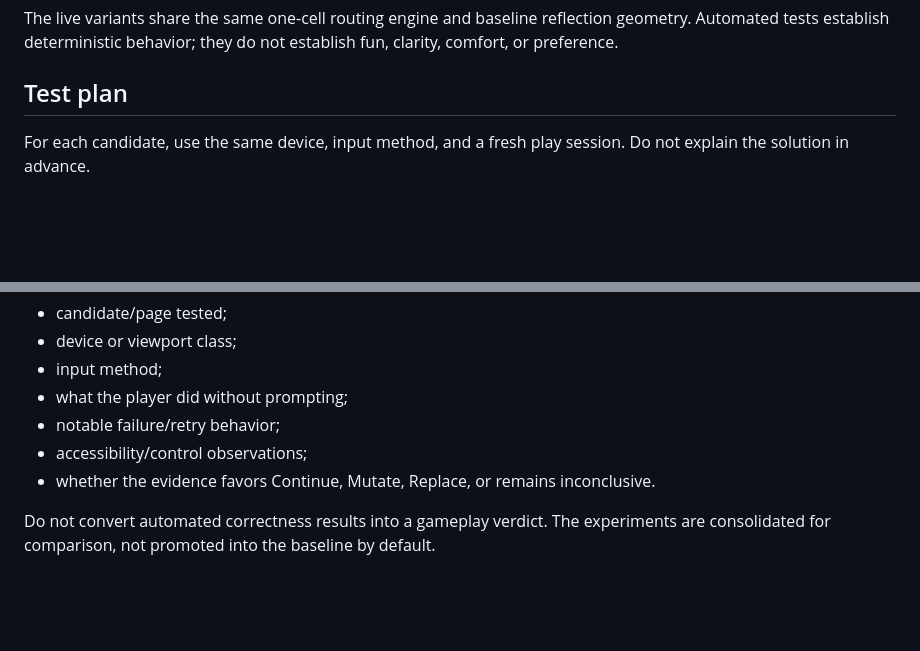
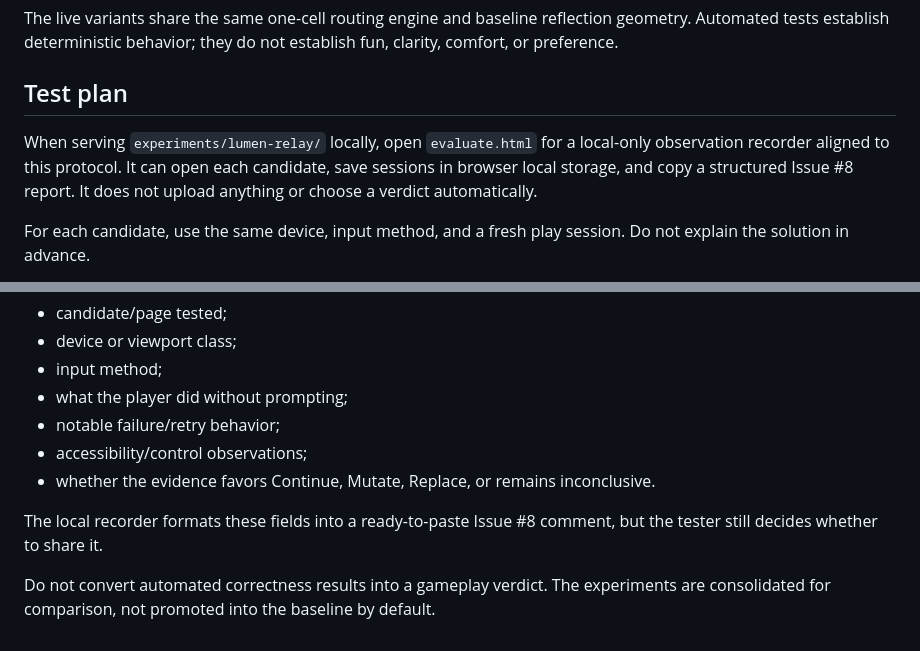
Before and after one commit to Minuteandone/Game-company-singlegame, a Markdown page: docs/live-routing-evaluation.md, 2 parts joined by grey strips. GitHub-like rendering; blank space fills up the shorter version.

Commit message:
[agent-04 | AI] integrate playtest recorder into evaluation protocol

```diff
--- a/docs/live-routing-evaluation.md
+++ b/docs/live-routing-evaluation.md
@@ -16,6 +16,8 @@ All candidates now live under the merged Lumen Relay experiment rather than sepa
 The live variants share the same one-cell routing engine and baseline reflection geometry. Automated tests establish deterministic behavior; they do not establish fun, clarity, comfort, or preference.
 
 ## Test plan
+
+When serving `experiments/lumen-relay/` locally, open `evaluate.html` for a local-only observation recorder aligned to this protocol. It can open each candidate, save sessions in browser local storage, and copy a structured Issue #8 report. It does not upload anything or choose a verdict automatically.
 
 For each candidate, use the same device, input method, and a fresh play session. Do not explain the solution in advance.
 
@@ -87,4 +89,6 @@ Summarize actual observations in Issue #8. Include:
 - accessibility/control observations;
 - whether the evidence favors Continue, Mutate, Replace, or remains inconclusive.
 
+The local recorder formats these fields into a ready-to-paste Issue #8 comment, but the tester still decides whether to share it.
+
 Do not convert automated correctness results into a gameplay verdict. The experiments are consolidated for comparison, not promoted into the baseline by default.
```
